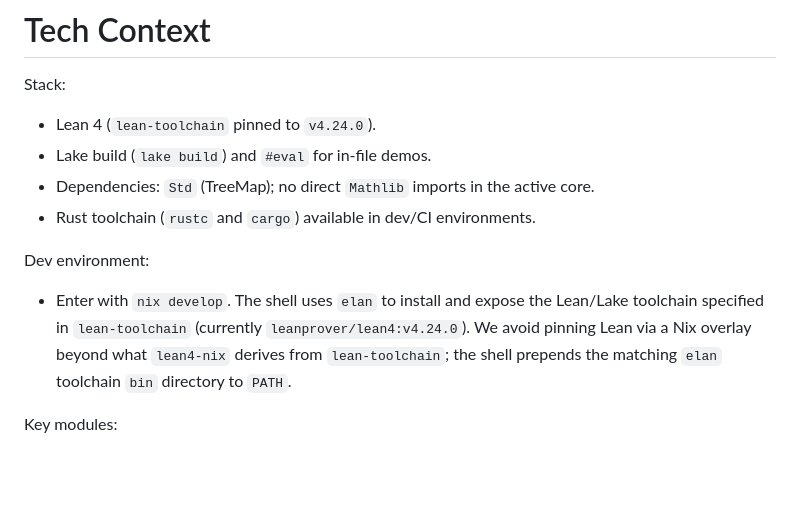
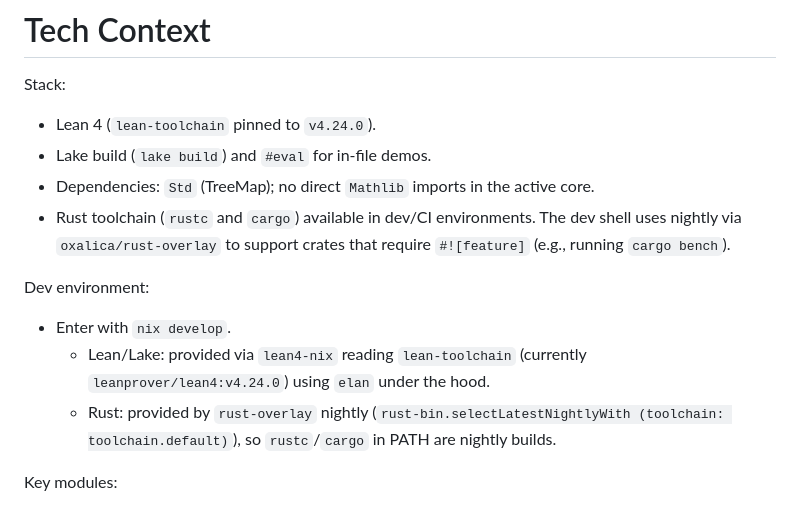
Before and after one commit to AtticusKuhn/SDQL-Compiler, a Markdown page: docs/techContext.md, the part around the change. Rendered like a GitHub page; blank space fills up the shorter version.

Commit message:
docs: note nightly Rust via rust-overlay in dev shell

```diff
--- a/docs/techContext.md
+++ b/docs/techContext.md
@@ -5,14 +5,18 @@ Stack:
 - Lean 4 (`lean-toolchain` pinned to `v4.24.0`).
 - Lake build (`lake build`) and `#eval` for in-file demos.
 - Dependencies: `Std` (TreeMap); no direct `Mathlib` imports in the active core.
-- Rust toolchain (`rustc` and `cargo`) available in dev/CI environments.
+- Rust toolchain (`rustc` and `cargo`) available in dev/CI environments. The
+  dev shell uses nightly via `oxalica/rust-overlay` to support crates that
+  require `#![feature]` (e.g., running `cargo bench`).
 
 Dev environment:
 
-- Enter with `nix develop`. The shell uses `elan` to install and expose the
-  Lean/Lake toolchain specified in `lean-toolchain` (currently `leanprover/lean4:v4.24.0`).
-  We avoid pinning Lean via a Nix overlay beyond what `lean4-nix` derives from `lean-toolchain`; the
-  shell prepends the matching `elan` toolchain `bin` directory to `PATH`.
+- Enter with `nix develop`.
+  - Lean/Lake: provided via `lean4-nix` reading `lean-toolchain` (currently
+    `leanprover/lean4:v4.24.0`) using `elan` under the hood.
+  - Rust: provided by `rust-overlay` nightly
+    (`rust-bin.selectLatestNightlyWith (toolchain: toolchain.default)`), so
+    `rustc`/`cargo` in PATH are nightly builds.
 
 Key modules:
 
```
